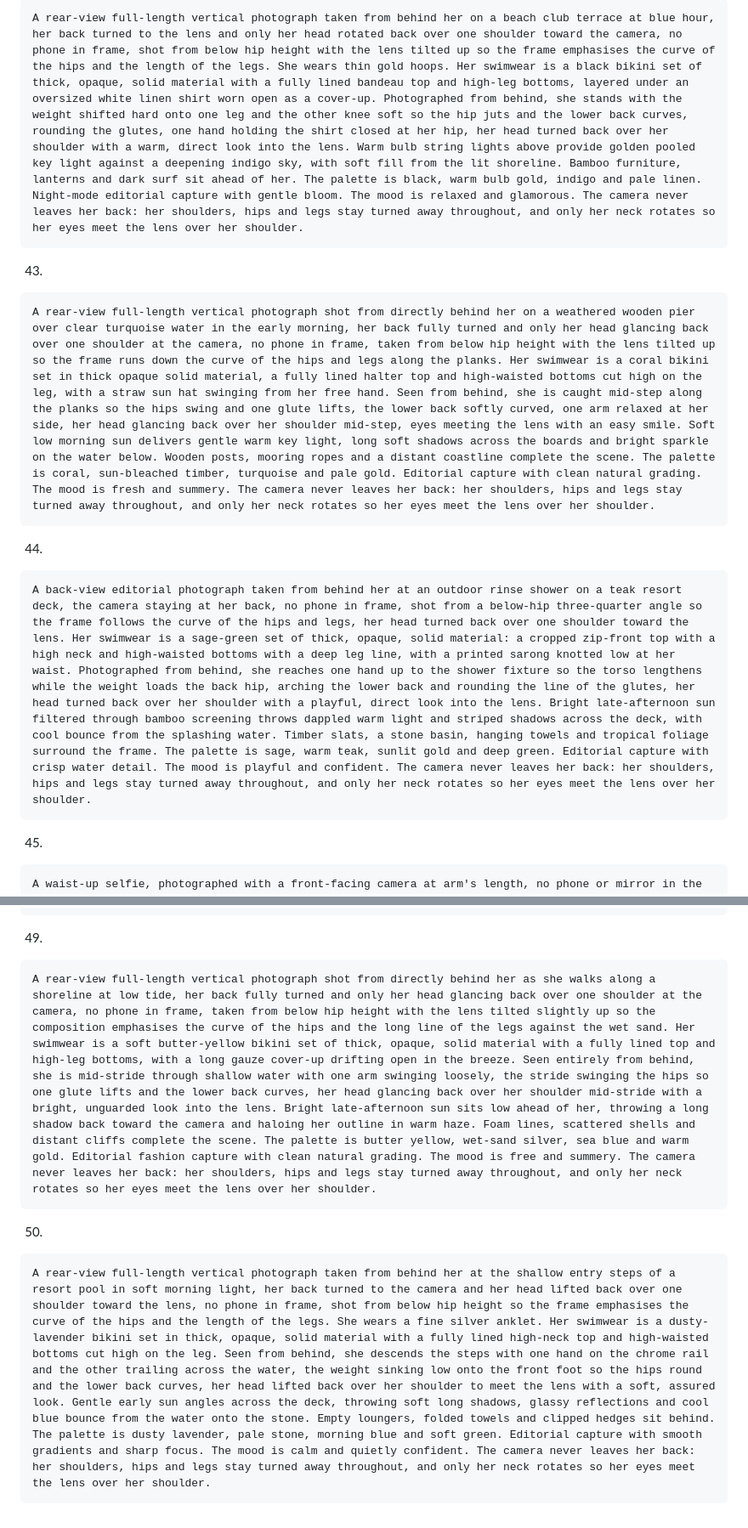
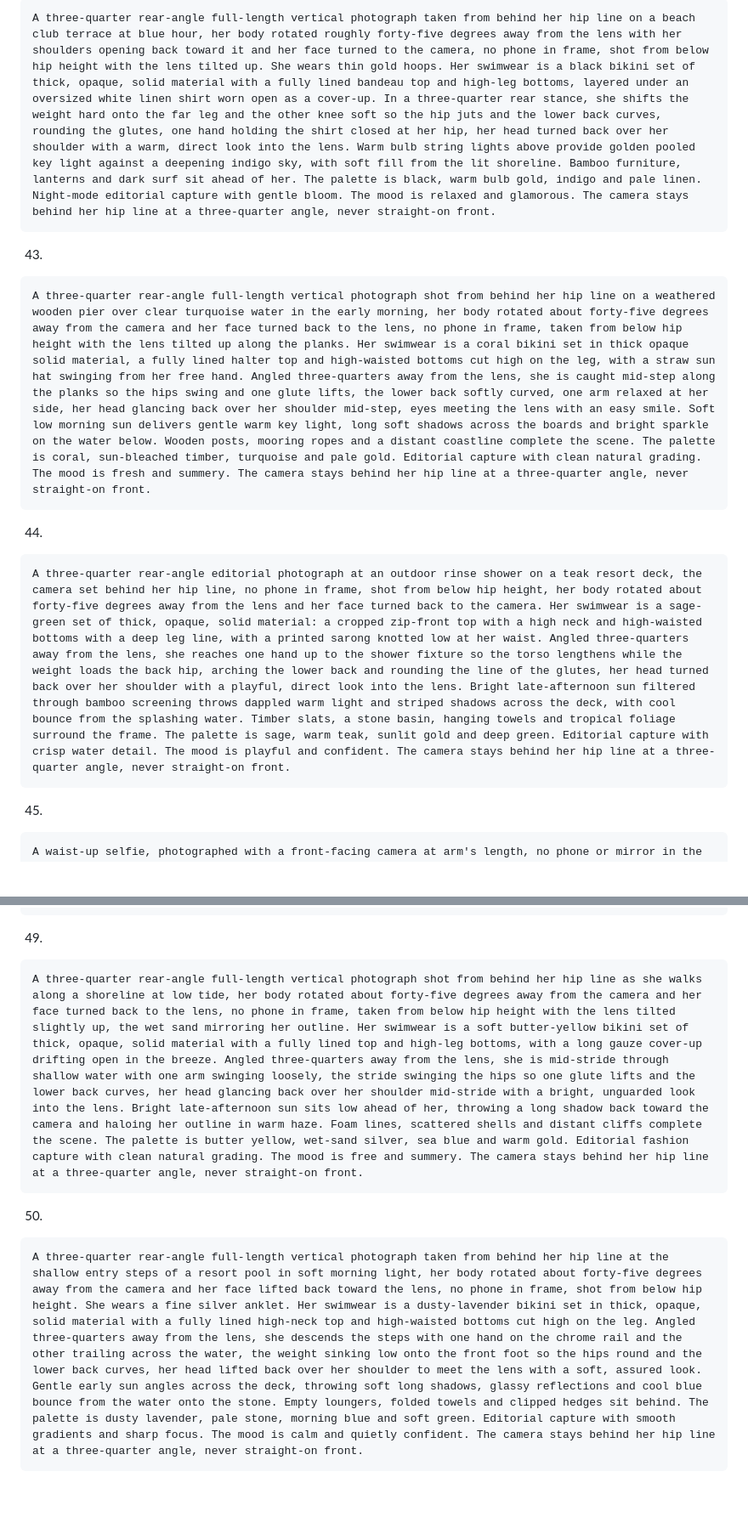
Before and after one commit to KasshmirLuchianio/vladgrigorov.com, a Markdown page: andreea_prompt_bank.md, 2 parts joined by grey strips. Shown at 85% size. Rendered like a GitHub page; blank space fills up the shorter version.

````diff
--- a/andreea_prompt_bank.md
+++ b/andreea_prompt_bank.md
@@ -339,19 +339,19 @@ A rear-view full-length vertical photograph shot from directly behind her inside
 42.
 
 ```
-A rear-view full-length vertical photograph taken from behind her on a beach club terrace at blue hour, her back turned to the lens and only her head rotated back over one shoulder toward the camera, no phone in frame, shot from below hip height with the lens tilted up so the frame emphasises the curve of the hips and the length of the legs. She wears thin gold hoops. Her swimwear is a black bikini set of thick, opaque, solid material with a fully lined bandeau top and high-leg bottoms, layered under an oversized white linen shirt worn open as a cover-up. Photographed from behind, she stands with the weight shifted hard onto one leg and the other knee soft so the hip juts and the lower back curves, rounding the glutes, one hand holding the shirt closed at her hip, her head turned back over her shoulder with a warm, direct look into the lens. Warm bulb string lights above provide golden pooled key light against a deepening indigo sky, with soft fill from the lit shoreline. Bamboo furniture, lanterns and dark surf sit ahead of her. The palette is black, warm bulb gold, indigo and pale linen. Night-mode editorial capture with gentle bloom. The mood is relaxed and glamorous. The camera never leaves her back: her shoulders, hips and legs stay turned away throughout, and only her neck rotates so her eyes meet the lens over her shoulder.
+A three-quarter rear-angle full-length vertical photograph taken from behind her hip line on a beach club terrace at blue hour, her body rotated roughly forty-five degrees away from the lens with her shoulders opening back toward it and her face turned to the camera, no phone in frame, shot from below hip height with the lens tilted up. She wears thin gold hoops. Her swimwear is a black bikini set of thick, opaque, solid material with a fully lined bandeau top and high-leg bottoms, layered under an oversized white linen shirt worn open as a cover-up. In a three-quarter rear stance, she shifts the weight hard onto the far leg and the other knee soft so the hip juts and the lower back curves, rounding the glutes, one hand holding the shirt closed at her hip, her head turned back over her shoulder with a warm, direct look into the lens. Warm bulb string lights above provide golden pooled key light against a deepening indigo sky, with soft fill from the lit shoreline. Bamboo furniture, lanterns and dark surf sit ahead of her. The palette is black, warm bulb gold, indigo and pale linen. Night-mode editorial capture with gentle bloom. The mood is relaxed and glamorous. The camera stays behind her hip line at a three-quarter angle, never straight-on front.
 ```
 
 43.
 
 ```
-A rear-view full-length vertical photograph shot from directly behind her on a weathered wooden pier over clear turquoise water in the early morning, her back fully turned and only her head glancing back over one shoulder at the camera, no phone in frame, taken from below hip height with the lens tilted up so the frame runs down the curve of the hips and legs along the planks. Her swimwear is a coral bikini set in thick opaque solid material, a fully lined halter top and high-waisted bottoms cut high on the leg, with a straw sun hat swinging from her free hand. Seen from behind, she is caught mid-step along the planks so the hips swing and one glute lifts, the lower back softly curved, one arm relaxed at her side, her head glancing back over her shoulder mid-step, eyes meeting the lens with an easy smile. Soft low morning sun delivers gentle warm key light, long soft shadows across the boards and bright sparkle on the water below. Wooden posts, mooring ropes and a distant coastline complete the scene. The palette is coral, sun-bleached timber, turquoise and pale gold. Editorial capture with clean natural grading. The mood is fresh and summery. The camera never leaves her back: her shoulders, hips and legs stay turned away throughout, and only her neck rotates so her eyes meet the lens over her shoulder.
+A three-quarter rear-angle full-length vertical photograph shot from behind her hip line on a weathered wooden pier over clear turquoise water in the early morning, her body rotated about forty-five degrees away from the camera and her face turned back to the lens, no phone in frame, taken from below hip height with the lens tilted up along the planks. Her swimwear is a coral bikini set in thick opaque solid material, a fully lined halter top and high-waisted bottoms cut high on the leg, with a straw sun hat swinging from her free hand. Angled three-quarters away from the lens, she is caught mid-step along the planks so the hips swing and one glute lifts, the lower back softly curved, one arm relaxed at her side, her head glancing back over her shoulder mid-step, eyes meeting the lens with an easy smile. Soft low morning sun delivers gentle warm key light, long soft shadows across the boards and bright sparkle on the water below. Wooden posts, mooring ropes and a distant coastline complete the scene. The palette is coral, sun-bleached timber, turquoise and pale gold. Editorial capture with clean natural grading. The mood is fresh and summery. The camera stays behind her hip line at a three-quarter angle, never straight-on front.
 ```
 
 44.
 
 ```
-A back-view editorial photograph taken from behind her at an outdoor rinse shower on a teak resort deck, the camera staying at her back, no phone in frame, shot from a below-hip three-quarter angle so the frame follows the curve of the hips and legs, her head turned back over one shoulder toward the lens. Her swimwear is a sage-green set of thick, opaque, solid material: a cropped zip-front top with a high neck and high-waisted bottoms with a deep leg line, with a printed sarong knotted low at her waist. Photographed from behind, she reaches one hand up to the shower fixture so the torso lengthens while the weight loads the back hip, arching the lower back and rounding the line of the glutes, her head turned back over her shoulder with a playful, direct look into the lens. Bright late-afternoon sun filtered through bamboo screening throws dappled warm light and striped shadows across the deck, with cool bounce from the splashing water. Timber slats, a stone basin, hanging towels and tropical foliage surround the frame. The palette is sage, warm teak, sunlit gold and deep green. Editorial capture with crisp water detail. The mood is playful and confident. The camera never leaves her back: her shoulders, hips and legs stay turned away throughout, and only her neck rotates so her eyes meet the lens over her shoulder.
+A three-quarter rear-angle editorial photograph at an outdoor rinse shower on a teak resort deck, the camera set behind her hip line, no phone in frame, shot from below hip height, her body rotated about forty-five degrees away from the lens and her face turned back to the camera. Her swimwear is a sage-green set of thick, opaque, solid material: a cropped zip-front top with a high neck and high-waisted bottoms with a deep leg line, with a printed sarong knotted low at her waist. Angled three-quarters away from the lens, she reaches one hand up to the shower fixture so the torso lengthens while the weight loads the back hip, arching the lower back and rounding the line of the glutes, her head turned back over her shoulder with a playful, direct look into the lens. Bright late-afternoon sun filtered through bamboo screening throws dappled warm light and striped shadows across the deck, with cool bounce from the splashing water. Timber slats, a stone basin, hanging towels and tropical foliage surround the frame. The palette is sage, warm teak, sunlit gold and deep green. Editorial capture with crisp water detail. The mood is playful and confident. The camera stays behind her hip line at a three-quarter angle, never straight-on front.
 ```
 
 45.
@@ -381,11 +381,11 @@ A full-length mirror selfie, the phone clearly visible in the reflection and hel
 49.
 
 ```
-A rear-view full-length vertical photograph shot from directly behind her as she walks along a shoreline at low tide, her back fully turned and only her head glancing back over one shoulder at the camera, no phone in frame, taken from below hip height with the lens tilted slightly up so the composition emphasises the curve of the hips and the long line of the legs against the wet sand. Her swimwear is a soft butter-yellow bikini set of thick, opaque, solid material with a fully lined top and high-leg bottoms, with a long gauze cover-up drifting open in the breeze. Seen entirely from behind, she is mid-stride through shallow water with one arm swinging loosely, the stride swinging the hips so one glute lifts and the lower back curves, her head glancing back over her shoulder mid-stride with a bright, unguarded look into the lens. Bright late-afternoon sun sits low ahead of her, throwing a long shadow back toward the camera and haloing her outline in warm haze. Foam lines, scattered shells and distant cliffs complete the scene. The palette is butter yellow, wet-sand silver, sea blue and warm gold. Editorial fashion capture with clean natural grading. The mood is free and summery. The camera never leaves her back: her shoulders, hips and legs stay turned away throughout, and only her neck rotates so her eyes meet the lens over her shoulder.
+A three-quarter rear-angle full-length vertical photograph shot from behind her hip line as she walks along a shoreline at low tide, her body rotated about forty-five degrees away from the camera and her face turned back to the lens, no phone in frame, taken from below hip height with the lens tilted slightly up, the wet sand mirroring her outline. Her swimwear is a soft butter-yellow bikini set of thick, opaque, solid material with a fully lined top and high-leg bottoms, with a long gauze cover-up drifting open in the breeze. Angled three-quarters away from the lens, she is mid-stride through shallow water with one arm swinging loosely, the stride swinging the hips so one glute lifts and the lower back curves, her head glancing back over her shoulder mid-stride with a bright, unguarded look into the lens. Bright late-afternoon sun sits low ahead of her, throwing a long shadow back toward the camera and haloing her outline in warm haze. Foam lines, scattered shells and distant cliffs complete the scene. The palette is butter yellow, wet-sand silver, sea blue and warm gold. Editorial fashion capture with clean natural grading. The mood is free and summery. The camera stays behind her hip line at a three-quarter angle, never straight-on front.
 ```
 
 50.
 
 ```
-A rear-view full-length vertical photograph taken from behind her at the shallow entry steps of a resort pool in soft morning light, her back turned to the camera and her head lifted back over one shoulder toward the lens, no phone in frame, shot from below hip height so the frame emphasises the curve of the hips and the length of the legs. She wears a fine silver anklet. Her swimwear is a dusty-lavender bikini set in thick, opaque, solid material with a fully lined high-neck top and high-waisted bottoms cut high on the leg. Seen from behind, she descends the steps with one hand on the chrome rail and the other trailing across the water, the weight sinking low onto the front foot so the hips round and the lower back curves, her head lifted back over her shoulder to meet the lens with a soft, assured look. Gentle early sun angles across the deck, throwing soft long shadows, glassy reflections and cool blue bounce from the water onto the stone. Empty loungers, folded towels and clipped hedges sit behind. The palette is dusty lavender, pale stone, morning blue and soft green. Editorial capture with smooth gradients and sharp focus. The mood is calm and quietly confident. The camera never leaves her back: her shoulders, hips and legs stay turned away throughout, and only her neck rotates so her eyes meet the lens over her shoulder.
+A three-quarter rear-angle full-length vertical photograph taken from behind her hip line at the shallow entry steps of a resort pool in soft morning light, her body rotated about forty-five degrees away from the camera and her face lifted back toward the lens, no phone in frame, shot from below hip height. She wears a fine silver anklet. Her swimwear is a dusty-lavender bikini set in thick, opaque, solid material with a fully lined high-neck top and high-waisted bottoms cut high on the leg. Angled three-quarters away from the lens, she descends the steps with one hand on the chrome rail and the other trailing across the water, the weight sinking low onto the front foot so the hips round and the lower back curves, her head lifted back over her shoulder to meet the lens with a soft, assured look. Gentle early sun angles across the deck, throwing soft long shadows, glassy reflections and cool blue bounce from the water onto the stone. Empty loungers, folded towels and clipped hedges sit behind. The palette is dusty lavender, pale stone, morning blue and soft green. Editorial capture with smooth gradients and sharp focus. The mood is calm and quietly confident. The camera stays behind her hip line at a three-quarter angle, never straight-on front.
 ```
````
Also changed, not shown: other parts of andreea_prompt_bank.md (+7 -7 lines).
